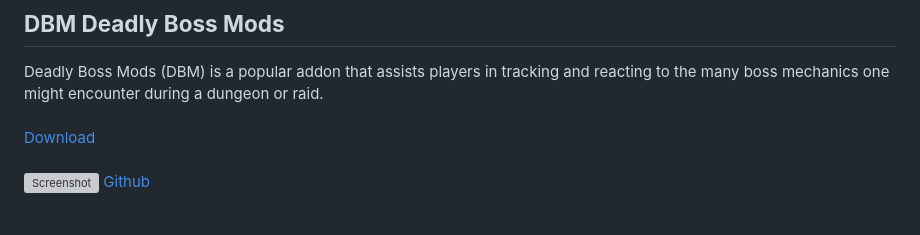
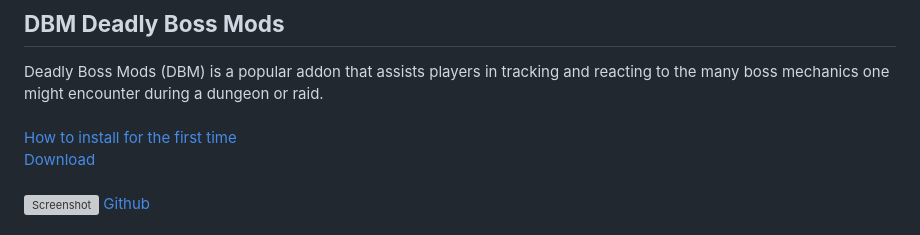
Before and after one commit to NoM0Re/WoW-3.3.5a-Addons, a Markdown page: README.md, the part around the change. Rendered like a GitHub page; grey boxes are pictures that could not be loaded.

```diff
--- a/README.md
+++ b/README.md
@@ -88,6 +88,7 @@ AtlasLoot Enhanced is an UI mod allowing for loot tables of bosses to be browsed
 ## **DBM Deadly Boss Mods**
 Deadly Boss Mods (DBM) is a popular addon that assists players in tracking and reacting to the many boss mechanics one might encounter during a dungeon or raid.<br/>
 <br/>
+[How to install for the first time](https://github.com/Zidras/DBM-Warmane#how-to-install-for-the-first-time)<br/>
 [Download](https://github.com/Zidras/DBM-Warmane/archive/refs/heads/main.zip)<br/>
 <br/>
 <img src="https://github.com/NoM0Re/Addons/blob/main/Pictures/DBM.png" alt="Screenshot">
```
